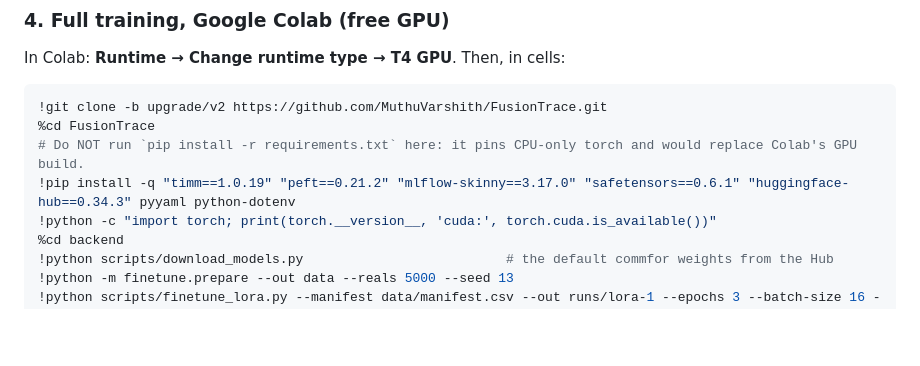
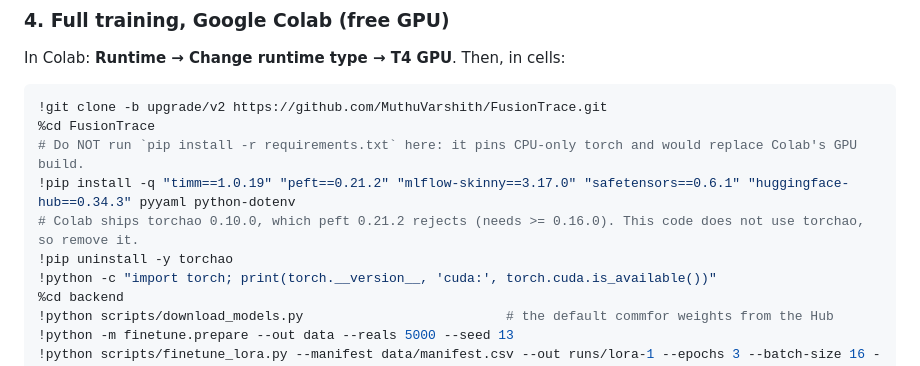
Before and after one commit to MuthuVarshith/FusionTrace, a Markdown page: docs/how-to-finetune.md, the part around the change. Drawn GitHub-style; blank space fills up the shorter version.

Commit message:
how-to-finetune: remove Colab's torchao, which peft rejects
Co-Authored-By: Claude Haiku 5.5 <noreply@anthropic.com>

```diff
--- a/docs/how-to-finetune.md
+++ b/docs/how-to-finetune.md
@@ -109,6 +109,8 @@ In Colab: **Runtime → Change runtime type → T4 GPU**. Then, in cells:
 %cd FusionTrace
 # Do NOT run `pip install -r requirements.txt` here: it pins CPU-only torch and would replace Colab's GPU build.
 !pip install -q "timm==1.0.19" "peft==0.21.2" "mlflow-skinny==3.17.0" "safetensors==0.6.1" "huggingface-hub==0.34.3" pyyaml python-dotenv
+# Colab ships torchao 0.10.0, which peft 0.21.2 rejects (needs >= 0.16.0). This code does not use torchao, so remove it.
+!pip uninstall -y torchao
 !python -c "import torch; print(torch.__version__, 'cuda:', torch.cuda.is_available())"
 %cd backend
 !python scripts/download_models.py                          # the default commfor weights from the Hub
```
